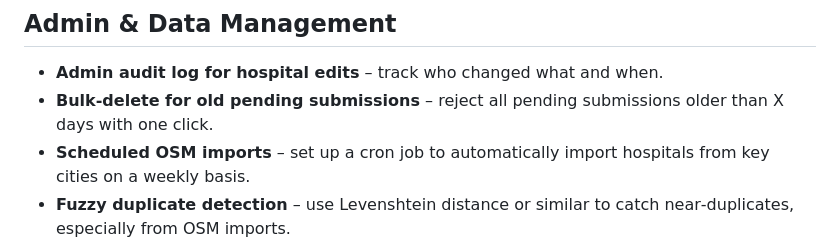
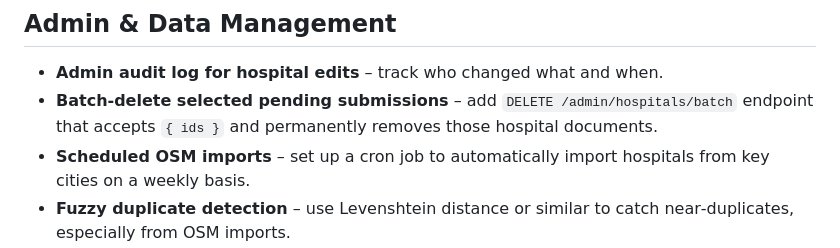
Before and after one commit to MikkyPrestige/hospitoFind-server, a Markdown page: docs/ROADMAP.md, the part around the change. GitHub-like rendering.

Commit message:
Update backend roadmap: batch-delete pending submissions endpoint

```diff
--- a/docs/ROADMAP.md
+++ b/docs/ROADMAP.md
@@ -32,7 +32,7 @@ Items are grouped by area and not yet scheduled.
 ## Admin & Data Management
 
 - **Admin audit log for hospital edits** – track who changed what and when.
-- **Bulk‑delete for old pending submissions** – reject all pending submissions older than X days with one click.
+- **Batch‑delete selected pending submissions** – add `DELETE /admin/hospitals/batch` endpoint that accepts `{ ids }` and permanently removes those hospital documents.
 - **Scheduled OSM imports** – set up a cron job to automatically import hospitals from key cities on a weekly basis.
 - **Fuzzy duplicate detection** – use Levenshtein distance or similar to catch near‑duplicates, especially from OSM imports.
 
```
